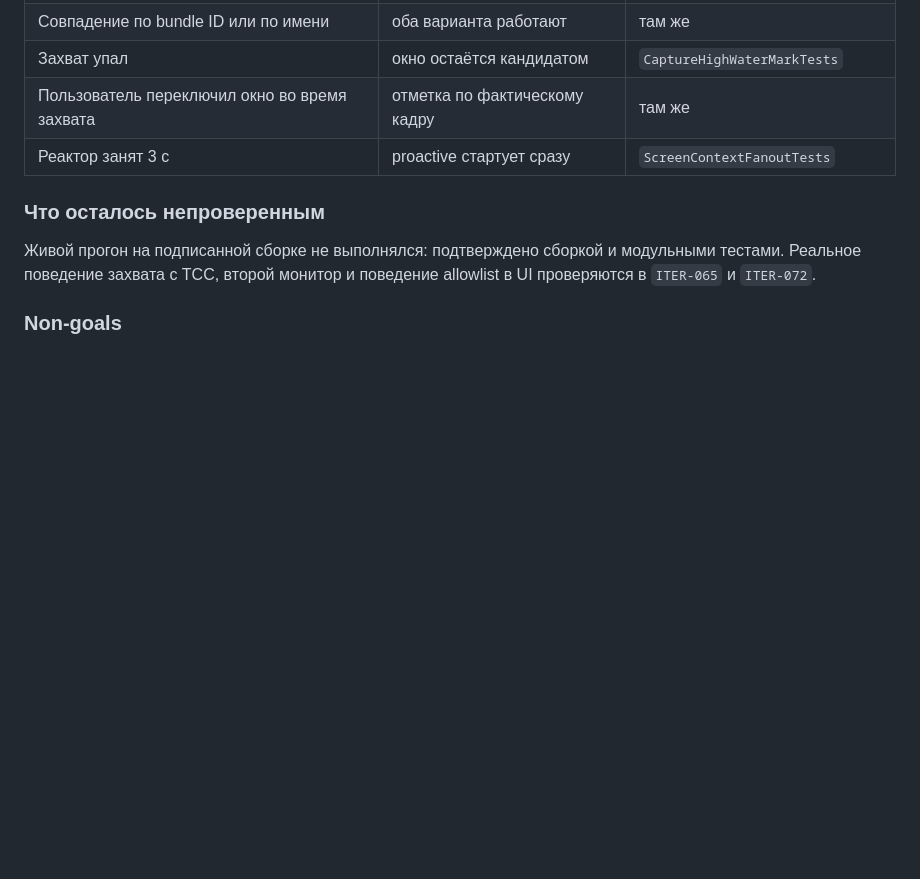
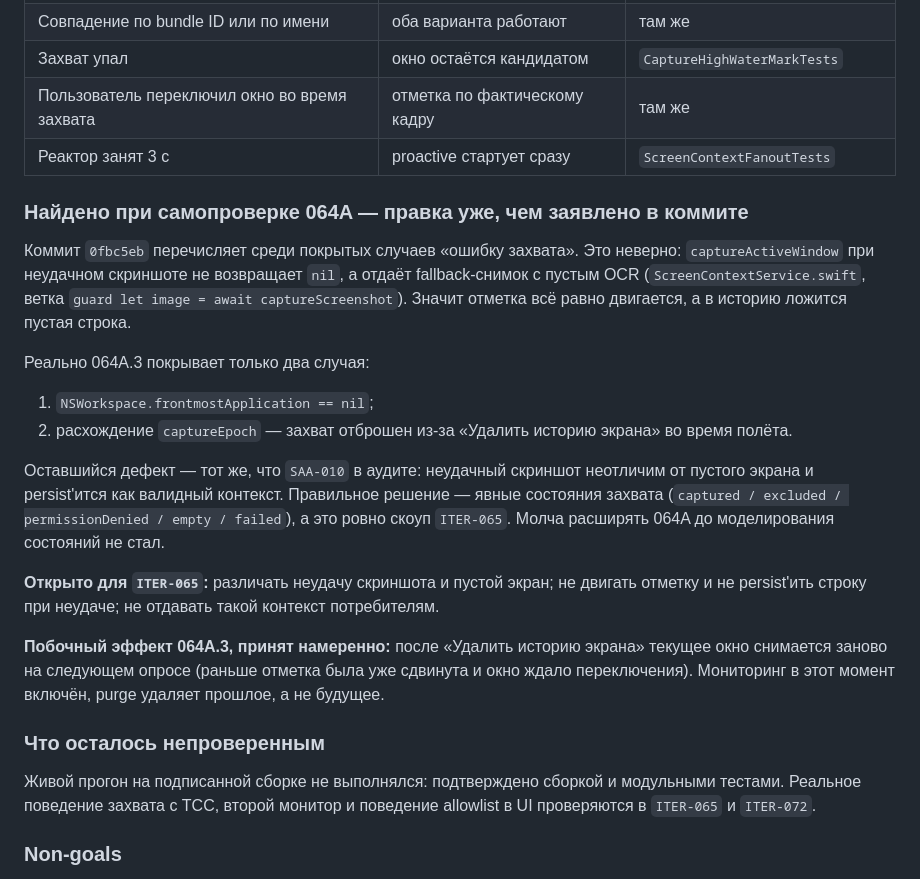
Before and after one commit to metawhisp/metawhisp, a Markdown page: specs/screen-agent/EXECUTION-ORDER.md, the part around the change. Rendered like a GitHub page; blank space fills up the shorter version.

Commit message:
docs(screen-agent): narrow the 064A.3 claim to what it actually covers
Commit 0fbc5eb lists "capture error" among the cases fixed. A failed
screenshot does not return nil — it returns a fallback snapshot with empty
OCR — so the mark still advances and an empty row is still persisted. The fix
covers only a missing frontmost app and a purge landing mid-flight.

Telling a failed screenshot apart from a genuinely empty screen needs explicit
capture states, which is ITER-065's scope. Recorded as an open item there
rather than quietly growing this slice.

Co-Authored-By: Claude Opus 5 <noreply@anthropic.com>

```diff
--- a/specs/screen-agent/EXECUTION-ORDER.md
+++ b/specs/screen-agent/EXECUTION-ORDER.md
@@ -113,6 +113,30 @@ whitelist не означает «снимать всё»; сбой захват
 | Пользователь переключил окно во время захвата | отметка по фактическому кадру | там же |
 | Реактор занят 3 с | proactive стартует сразу | `ScreenContextFanoutTests` |
 
+### Найдено при самопроверке 064A — правка уже, чем заявлено в коммите
+
+Коммит `0fbc5eb` перечисляет среди покрытых случаев «ошибку захвата». Это неверно:
+`captureActiveWindow` при неудачном скриншоте не возвращает `nil`, а отдаёт fallback-снимок
+с пустым OCR (`ScreenContextService.swift`, ветка `guard let image = await captureScreenshot`).
+Значит отметка всё равно двигается, а в историю ложится пустая строка.
+
+Реально 064A.3 покрывает только два случая:
+
+1. `NSWorkspace.frontmostApplication == nil`;
+2. расхождение `captureEpoch` — захват отброшен из-за «Удалить историю экрана» во время полёта.
+
+Оставшийся дефект — тот же, что `SAA-010` в аудите: неудачный скриншот неотличим от
+пустого экрана и persist'ится как валидный контекст. Правильное решение — явные состояния
+захвата (`captured / excluded / permissionDenied / empty / failed`), а это ровно скоуп
+`ITER-065`. Молча расширять 064A до моделирования состояний не стал.
+
+**Открыто для `ITER-065`:** различать неудачу скриншота и пустой экран; не двигать отметку
+и не persist'ить строку при неудаче; не отдавать такой контекст потребителям.
+
+**Побочный эффект 064A.3, принят намеренно:** после «Удалить историю экрана» текущее окно
+снимается заново на следующем опросе (раньше отметка была уже сдвинута и окно ждало
+переключения). Мониторинг в этот момент включён, purge удаляет прошлое, а не будущее.
+
 ### Что осталось непроверенным
 
 Живой прогон на подписанной сборке не выполнялся: подтверждено сборкой и
```
